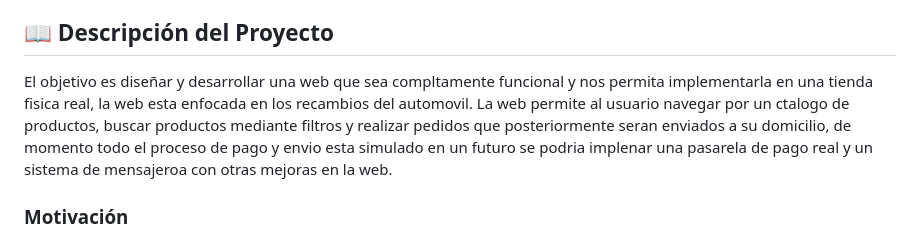
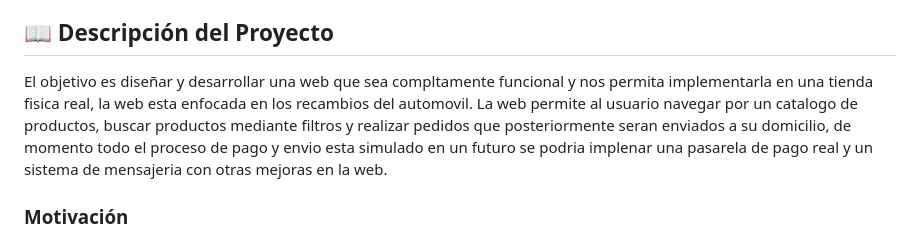
Before and after one commit to palomete233/tfg_Arvicuenca_AndresPalomoBernardo, a Markdown page: README.md, the part around the change. Rendered like a GitHub page.

Commit message:
Fix typos in README.md
Corrected typos in project description and motivation sections.

```diff
--- a/README.md
+++ b/README.md
@@ -8,7 +8,7 @@ Este repositorio contiene el código fuente de mi Trabajo de Fin de Grado (TFG)
 
 ## 📖 Descripción del Proyecto
 
-El objetivo es diseñar y desarrollar una web que sea compltamente funcional y nos permita implementarla en una tienda fisica real, la web esta enfocada en los recambios del automovil. La web permite al usuario navegar por un ctalogo de productos, buscar productos mediante filtros y realizar pedidos que posteriormente seran enviados a su domicilio, de momento todo el proceso de pago y envio esta simulado en un futuro se podria implenar una pasarela de pago real y un sistema de mensajeroa con otras mejoras en la web.
+El objetivo es diseñar y desarrollar una web que sea compltamente funcional y nos permita implementarla en una tienda fisica real, la web esta enfocada en los recambios del automovil. La web permite al usuario navegar por un catalogo de productos, buscar productos mediante filtros y realizar pedidos que posteriormente seran enviados a su domicilio, de momento todo el proceso de pago y envio esta simulado en un futuro se podria implenar una pasarela de pago real y un sistema de mensajeria con otras mejoras en la web.
 
 ### Motivación
 
```
